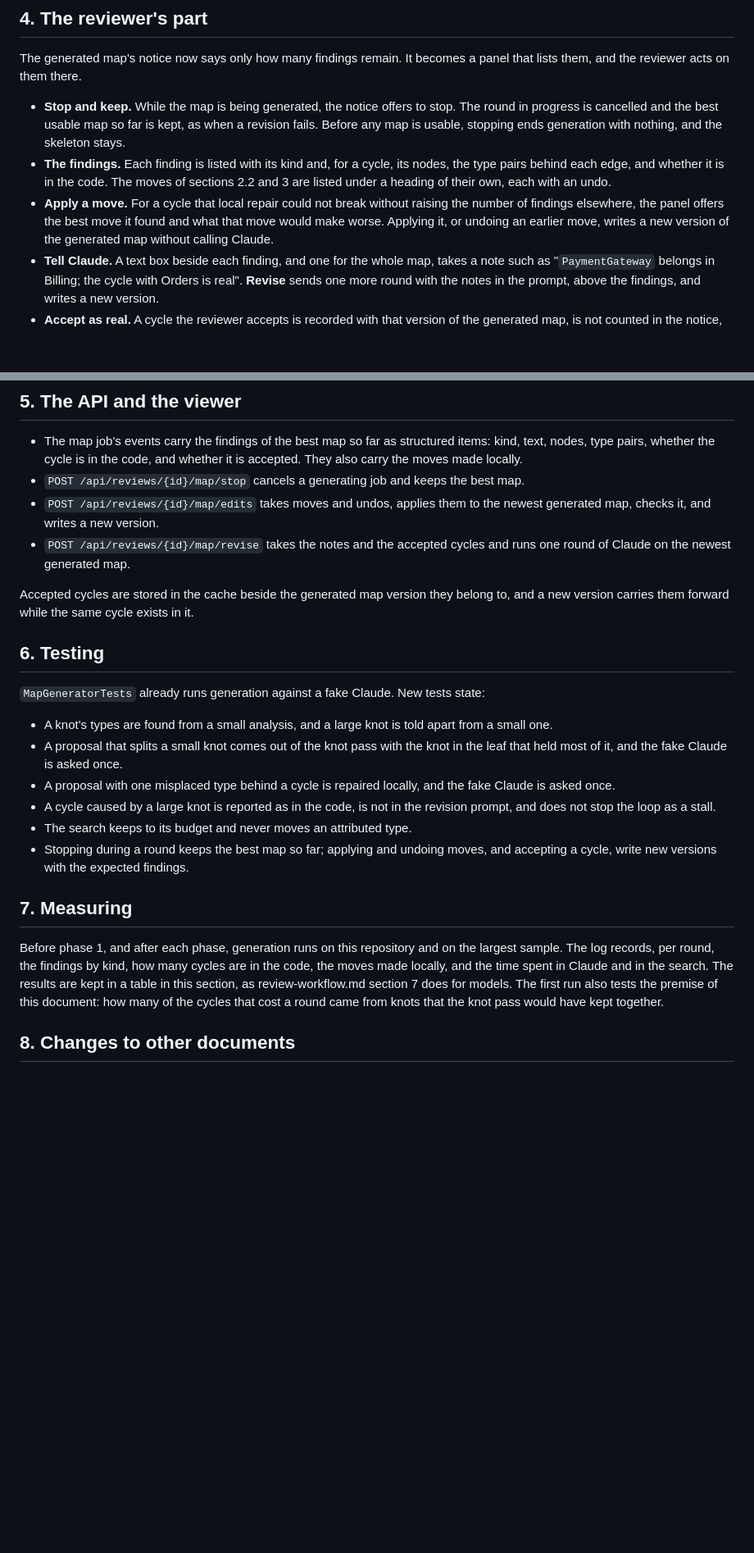
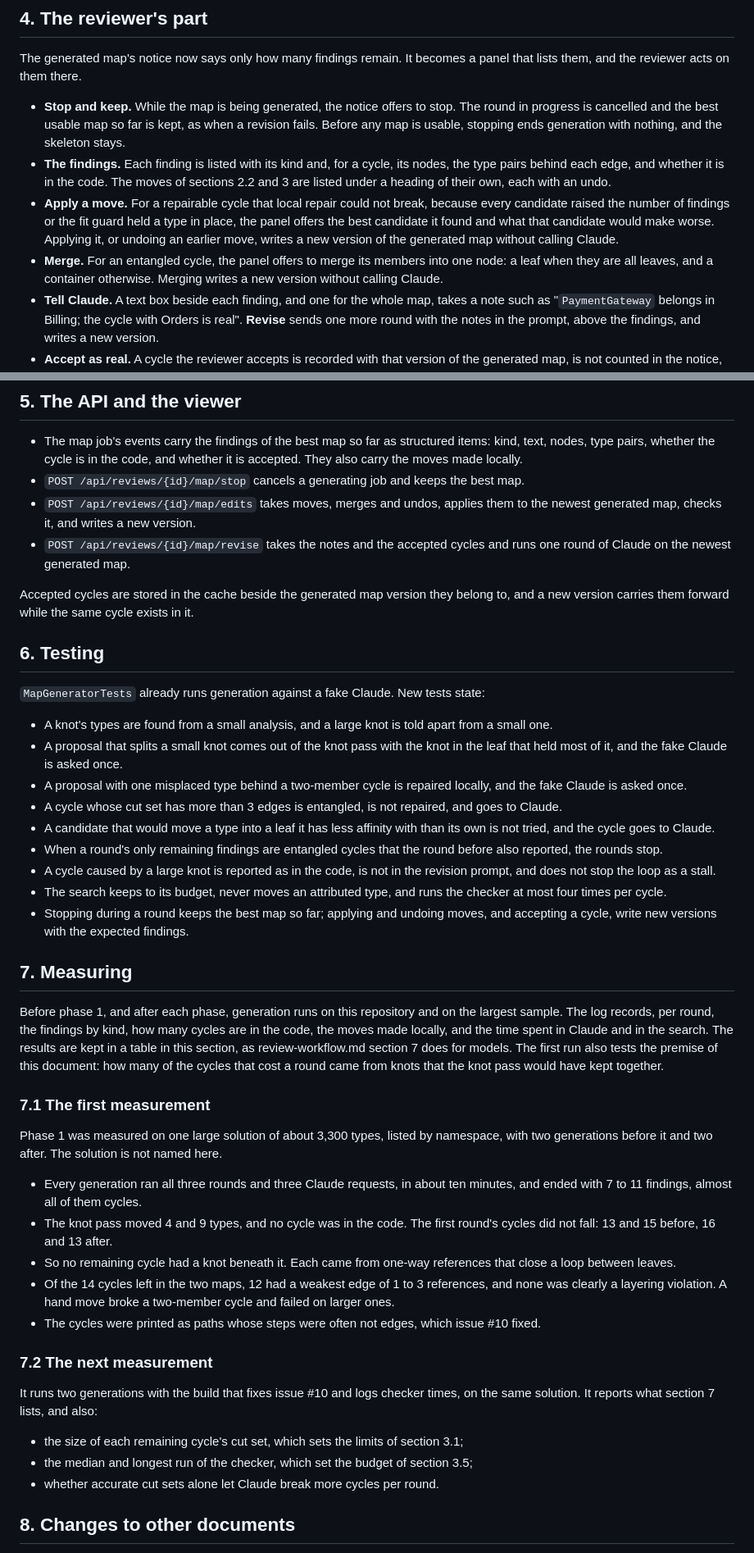
Before and after one commit to tlgkccampbell/vibecheck, a Markdown page: docs/map-cycles.md, 2 parts joined by grey strips. Shown at 82% size. Drawn GitHub-style; blank space fills up the shorter version.

```diff
--- a/docs/map-cycles.md
+++ b/docs/map-cycles.md
@@ -150,10 +204,14 @@ panel that lists them, and the reviewer acts on them there.
 - **The findings.** Each finding is listed with its kind and, for a cycle, its nodes,
   the type pairs behind each edge, and whether it is in the code. The moves of
   sections 2.2 and 3 are listed under a heading of their own, each with an undo.
-- **Apply a move.** For a cycle that local repair could not break without raising the
-  number of findings elsewhere, the panel offers the best move it found and what that
-  move would make worse. Applying it, or undoing an earlier move, writes a new version
-  of the generated map without calling Claude.
+- **Apply a move.** For a repairable cycle that local repair could not break, because
+  every candidate raised the number of findings or the fit guard held a type in place,
+  the panel offers the best candidate it found and what that candidate would make
+  worse. Applying it, or undoing an earlier move, writes a new version of the
+  generated map without calling Claude.
+- **Merge.** For an entangled cycle, the panel offers to merge its members into one
+  node: a leaf when they are all leaves, and a container otherwise. Merging writes a
+  new version without calling Claude.
 - **Tell Claude.** A text box beside each finding, and one for the whole map, takes a
   note such as "`PaymentGateway` belongs in Billing; the cycle with Orders is real".
   **Revise** sends one more round with the notes in the prompt, above the findings,
@@ -172,8 +230,8 @@ it reruns the review without compilation, as review-workflow.md section 4.4 says
   kind, text, nodes, type pairs, whether the cycle is in the code, and whether it is
   accepted. They also carry the moves made locally.
 - `POST /api/reviews/{id}/map/stop` cancels a generating job and keeps the best map.
-- `POST /api/reviews/{id}/map/edits` takes moves and undos, applies them to the newest
-  generated map, checks it, and writes a new version.
+- `POST /api/reviews/{id}/map/edits` takes moves, merges and undos, applies them to
+  the newest generated map, checks it, and writes a new version.
 - `POST /api/reviews/{id}/map/revise` takes the notes and the accepted cycles and runs
   one round of Claude on the newest generated map.
 
@@ -188,11 +246,18 @@ to, and a new version carries them forward while the same cycle exists in it.
   a small one.
 - A proposal that splits a small knot comes out of the knot pass with the knot in the
   leaf that held most of it, and the fake Claude is asked once.
-- A proposal with one misplaced type behind a cycle is repaired locally, and the fake
-  Claude is asked once.
+- A proposal with one misplaced type behind a two-member cycle is repaired locally,
+  and the fake Claude is asked once.
+- A cycle whose cut set has more than 3 edges is entangled, is not repaired, and goes
+  to Claude.
+- A candidate that would move a type into a leaf it has less affinity with than its
+  own is not tried, and the cycle goes to Claude.
+- When a round's only remaining findings are entangled cycles that the round before
+  also reported, the rounds stop.
 - A cycle caused by a large knot is reported as in the code, is not in the revision
   prompt, and does not stop the loop as a stall.
-- The search keeps to its budget and never moves an attributed type.
+- The search keeps to its budget, never moves an attributed type, and runs the
+  checker at most four times per cycle.
 - Stopping during a round keeps the best map so far; applying and undoing moves, and
   accepting a cycle, write new versions with the expected findings.
 
@@ -204,6 +269,32 @@ in the code, the moves made locally, and the time spent in Claude and in the sea
 The results are kept in a table in this section, as review-workflow.md section 7 does
 for models. The first run also tests the premise of this document: how many of the
 cycles that cost a round came from knots that the knot pass would have kept together.
+
+### 7.1 The first measurement
+
+Phase 1 was measured on one large solution of about 3,300 types, listed by namespace,
+with two generations before it and two after. The solution is not named here.
+
+- Every generation ran all three rounds and three Claude requests, in about ten
+  minutes, and ended with 7 to 11 findings, almost all of them cycles.
+- The knot pass moved 4 and 9 types, and no cycle was in the code. The first round's
+  cycles did not fall: 13 and 15 before, 16 and 13 after.
+- So no remaining cycle had a knot beneath it. Each came from one-way references that
+  close a loop between leaves.
+- Of the 14 cycles left in the two maps, 12 had a weakest edge of 1 to 3 references,
+  and none was clearly a layering violation. A hand move broke a two-member cycle and
+  failed on larger ones.
+- The cycles were printed as paths whose steps were often not edges, which issue #10
+  fixed.
+
+### 7.2 The next measurement
+
+It runs two generations with the build that fixes issue #10 and logs checker times,
+on the same solution. It reports what section 7 lists, and also:
+
+- the size of each remaining cycle's cut set, which sets the limits of section 3.1;
+- the median and longest run of the checker, which set the budget of section 3.5;
+- whether accurate cut sets alone let Claude break more cycles per round.
 
 ## 8. Changes to other documents
 
```
Also changed, not shown: other parts of docs/map-cycles.md (+111 -49 lines).
